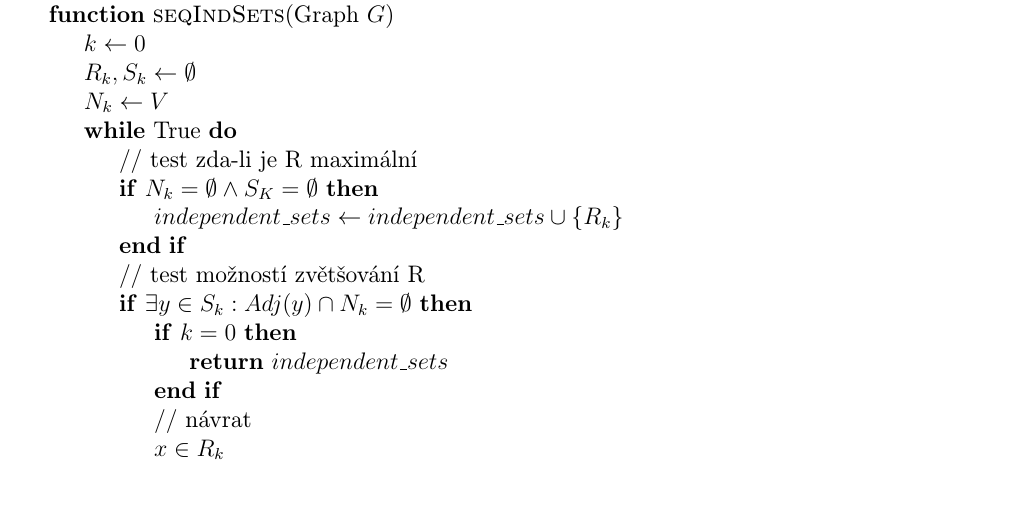
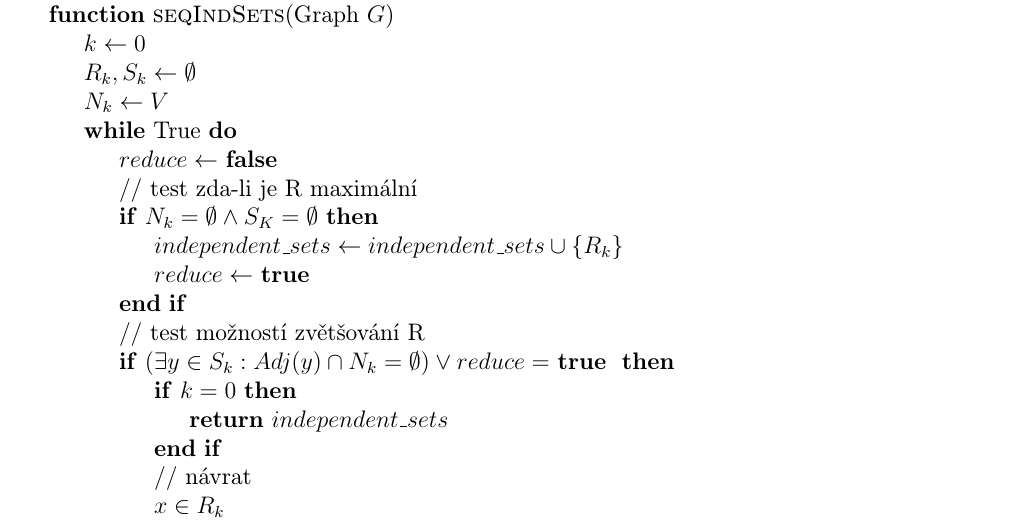
Before and after one commit to mimunzar/parallel_independent_sets, a LaTeX document (doc/gal.tex): part of page 2 of 9, cut so that both start at the same text, the shorter picture padded with empty space. Compiled offline with pdfLaTeX.

Commit message:
Final documentation

```diff
--- a/doc/gal.tex
+++ b/doc/gal.tex
@@ -98,12 +98,14 @@ Implementovaný algoritmus jsme převzali z~\cite{demel}. Jeho základem je meto
 \State $R_k, S_k \leftarrow \emptyset$
 \State $N_k \leftarrow V$
 \While{True}
+  \State $reduce \leftarrow$ \textbf{false}
   \State \Comment test zda-li je R maximální
   \If {$N_k = \emptyset \land S_K = \emptyset$}
     \State $independent\_sets \leftarrow independent\_sets \cup \{R_k\}$
+    \State $reduce \leftarrow$ \textbf{true}
   \EndIf
   \State \Comment test možností zvětšování R
-  \If{$\exists y \in S_k :  Adj(y) \cap N_k = \emptyset$}
+  \If{$(\exists y \in S_k :  Adj(y) \cap N_k = \emptyset) \lor reduce =$  \textbf{true} }
     \If {$k=0$}
       \State \Return $independent\_sets$
     \EndIf
```
